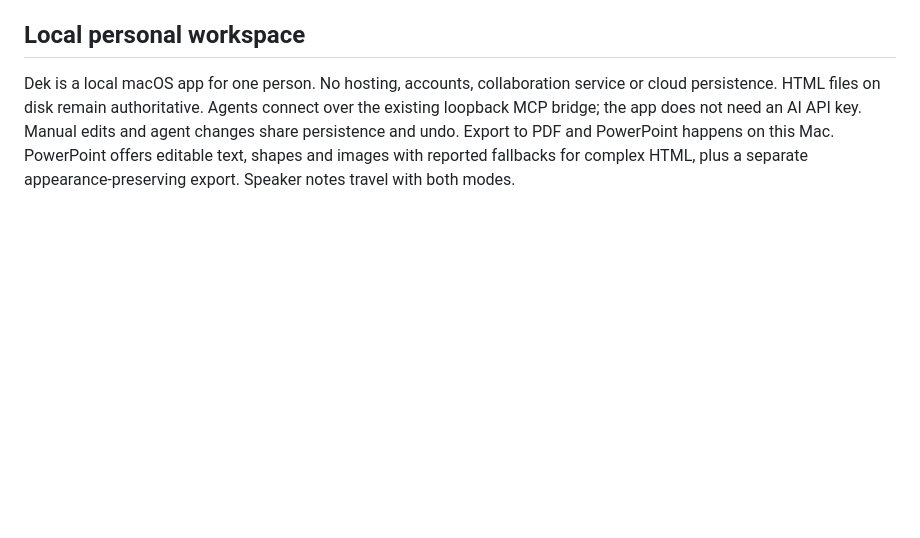
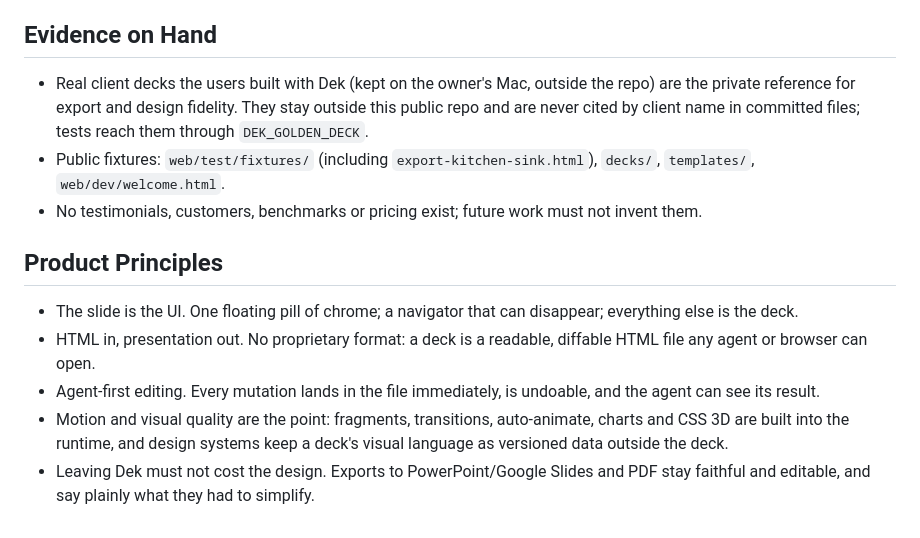
Before and after one commit to JuanseHevia/dek, a Markdown page: PRODUCT.md, the part around one of its changes. Drawn GitHub-style; blank space fills up the shorter version.

```diff
--- a/PRODUCT.md
+++ b/PRODUCT.md
@@ -27,5 +39,14 @@ A quiet stage. The slide is the only thing that emits light; everything around i
 - SaaS dashboard aesthetics; gradients in the chrome; glassmorphism; purple.
 - reveal.js' visible framework look (default themes, progress bars, controls in the corner).
 
-## Local personal workspace
-Dek is a local macOS app for one person. No hosting, accounts, collaboration service or cloud persistence. HTML files on disk remain authoritative. Agents connect over the existing loopback MCP bridge; the app does not need an AI API key. Manual edits and agent changes share persistence and undo. Export to PDF and PowerPoint happens on this Mac. PowerPoint offers editable text, shapes and images with reported fallbacks for complex HTML, plus a separate appearance-preserving export. Speaker notes travel with both modes.
+## Evidence on Hand
+- Real client decks the users built with Dek (kept on the owner's Mac, outside the repo) are the private reference for export and design fidelity. They stay outside this public repo and are never cited by client name in committed files; tests reach them through `DEK_GOLDEN_DECK`.
+- Public fixtures: `web/test/fixtures/` (including `export-kitchen-sink.html`), `decks/`, `templates/`, `web/dev/welcome.html`.
+- No testimonials, customers, benchmarks or pricing exist; future work must not invent them.
+
+## Product Principles
+- The slide is the UI. One floating pill of chrome; a navigator that can disappear; everything else is the deck.
+- HTML in, presentation out. No proprietary format: a deck is a readable, diffable HTML file any agent or browser can open.
+- Agent-first editing. Every mutation lands in the file immediately, is undoable, and the agent can see its result.
+- Motion and visual quality are the point: fragments, transitions, auto-animate, charts and CSS 3D are built into the runtime, and design systems keep a deck's visual language as versioned data outside the deck.
+- Leaving Dek must not cost the design. Exports to PowerPoint/Google Slides and PDF stay faithful and editable, and say plainly what they had to simplify.
```
Also changed, not shown: other parts of PRODUCT.md (+28 -16 lines).
